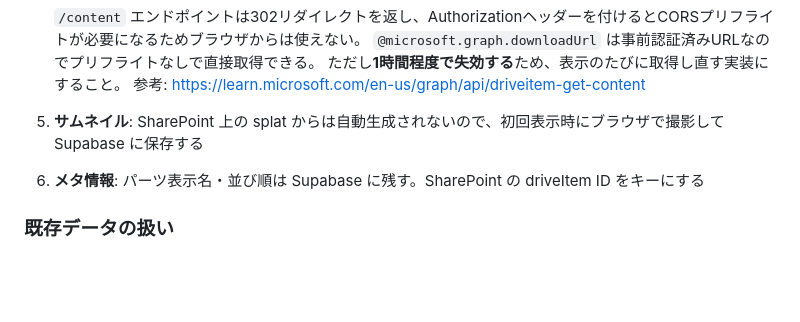
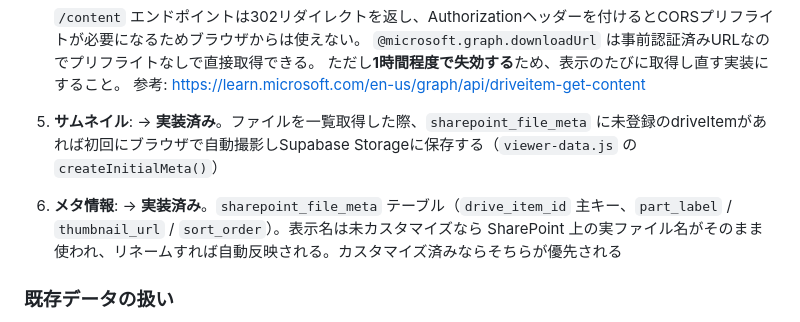
Before and after one commit to kemcokurosaki-oss/3d-viewer, a Markdown page: HANDOFF.md, the part around the change. Rendered like a GitHub page; blank space fills up the shorter version.

Commit message:
Auto-commit: Claude Code changes

```diff
--- a/HANDOFF.md
+++ b/HANDOFF.md
@@ -116,8 +116,8 @@ Supabase の無料枠は1GB、Pro（月$25）で100GBなので費用面は問題
    ただし**1時間程度で失効する**ため、表示のたびに取得し直す実装にすること。
    参考: https://learn.microsoft.com/en-us/graph/api/driveitem-get-content
 
-5. **サムネイル**: SharePoint 上の splat からは自動生成されないので、初回表示時にブラウザで撮影して Supabase に保存する
-6. **メタ情報**: パーツ表示名・並び順は Supabase に残す。SharePoint の driveItem ID をキーにする
+5. **サムネイル**: → **実装済み**。ファイルを一覧取得した際、`sharepoint_file_meta` に未登録のdriveItemがあれば初回にブラウザで自動撮影しSupabase Storageに保存する（`viewer-data.js` の `createInitialMeta()`）
+6. **メタ情報**: → **実装済み**。`sharepoint_file_meta` テーブル（`drive_item_id` 主キー、`part_label` / `thumbnail_url` / `sort_order`）。表示名は未カスタマイズなら SharePoint 上の実ファイル名がそのまま使われ、リネームすれば自動反映される。カスタマイズ済みならそちらが優先される
 
 ### 既存データの扱い
 
```
